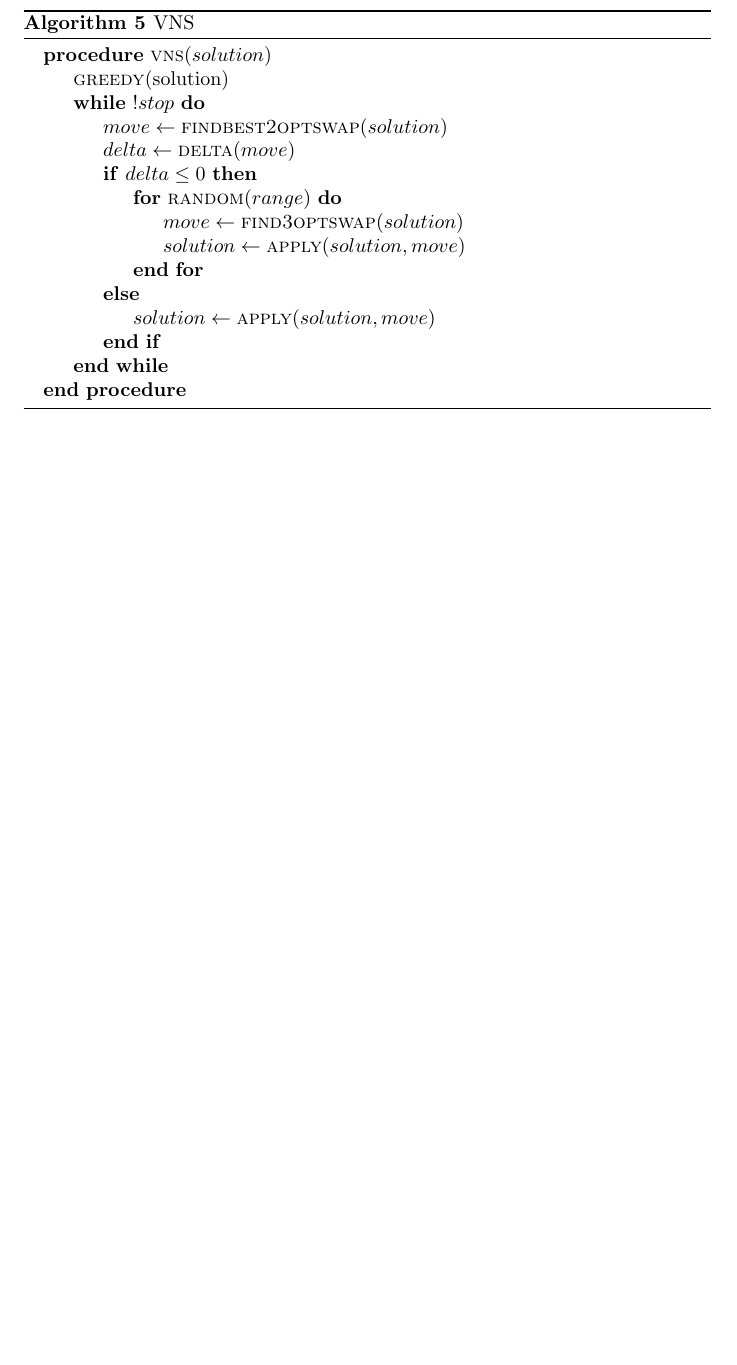
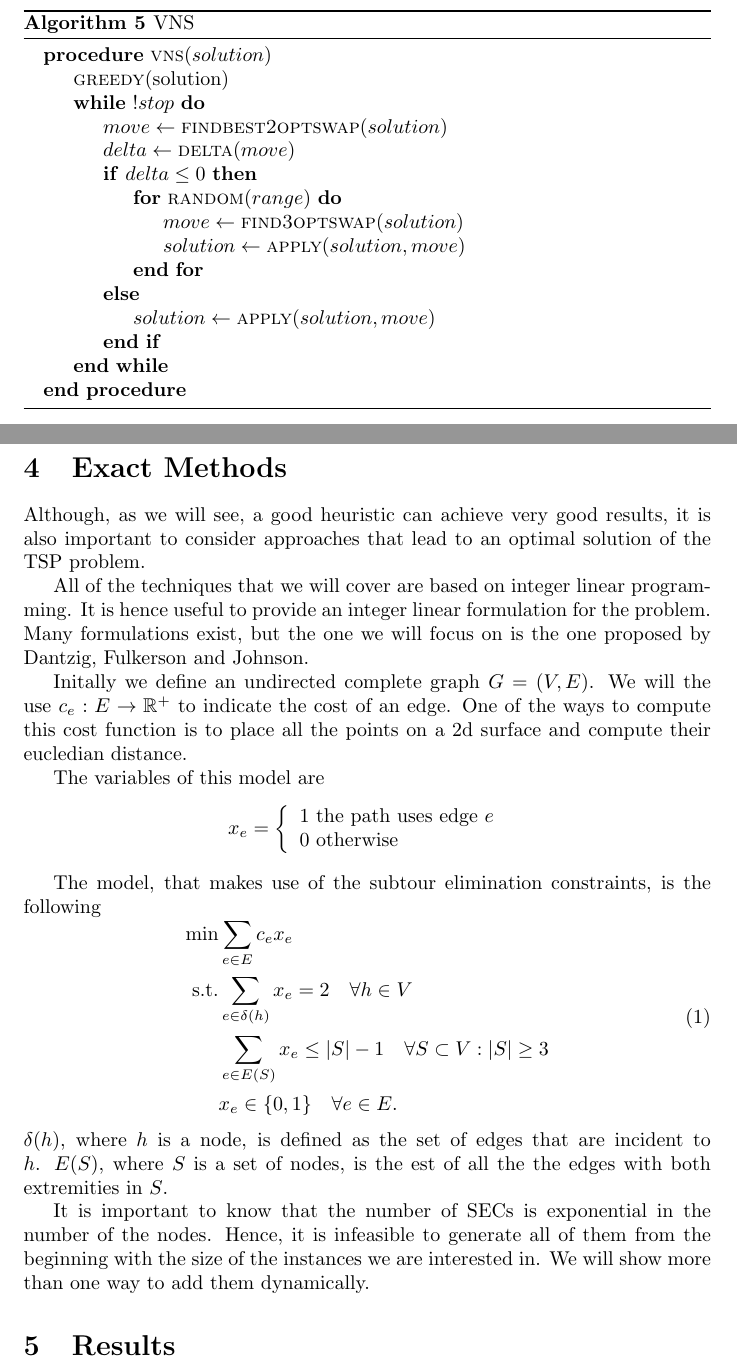
Before and after one commit to andreastocco01/or2, a LaTeX thesis (latex/thesis.tex): part of page 7 of 7 before the commit and two parts of pages 7 and 8 of 8 after it, the two joined at a grey line, cut so that both start at the same text, the shorter picture padded with empty space. Compiled offline with pdfLaTeX.

Commit message:
thesis: add introduction to exact methods

```diff
--- a/latex/thesis.tex
+++ b/latex/thesis.tex
@@ -275,4 +277,49 @@ Algorithm~\ref{alg:vns} shows a very abstract description of the procedure
 \section{Exact Methods}
+Although, as we will see, a good heuristic can achieve very good results, it is also
+important to consider approaches that lead to an optimal solution of the
+TSP problem.
+
+All of the techniques that we will cover are based on integer linear programming. It is
+hence useful to provide an integer linear formulation for the problem.
+Many formulations exist, but the one we will focus on is the one proposed by
+Dantzig, Fulkerson and Johnson. % TODO cite https://pubsonline.informs.org/doi/10.1287/opre.2.4.393
+
+Initally we define an undirected complete graph $G=(V, E)$.
+We will the use $c_e : E \rightarrow \mathbb{R}^+$ to indicate the cost of
+an edge.
+One of the ways to compute this cost function is to place all the points
+on a 2d surface and compute their eucledian distance.
+
+The variables of this model are
+\begin{equation*}
+        x_e =
+        \left\{
+                \begin{array}{l}
+                1 \text{ the path uses edge $e$}\\
+                0 \text{ otherwise }
+        \end{array}
+        \right.
+\end{equation*}
+
+The model, that makes use of the subtour elimination constraints, is the
+following
+\begin{equation}
+  \begin{aligned}
+\min & \sum_{e \in E} c_e x_e \\
+\text{s.t.}
+& \sum_{e \in \delta(h)} x_{e} = 2 \quad \forall h \in V \\
+& \sum_{e \in E(S)} x_{e} \leq |S| - 1 \quad \forall S \subset V : |S| \geq 3 \\
+& x_{e} \in \{0, 1\} \quad \forall e \in E.
+\end{aligned}
+\end{equation}
+$\delta(h)$, where $h$ is a node, is defined as the set of edges that are
+incident to $h$. $E(S)$, where $S$ is a set of nodes, is the est of all the
+the edges with both extremities in $S$.
+
+It is important to know that the number of SECs is exponential in the number of
+the nodes. Hence, it is infeasible to generate all of them from the beginning
+with the size of the instances we are interested in. We will show more than
+one way to add them dynamically.
 \section{Results}
 
 \end{document}
```
Also changed, not shown: latex/thesis.tex (2 more changed lines).
